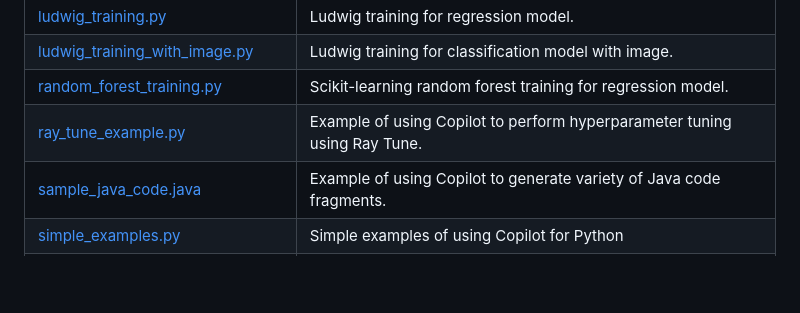
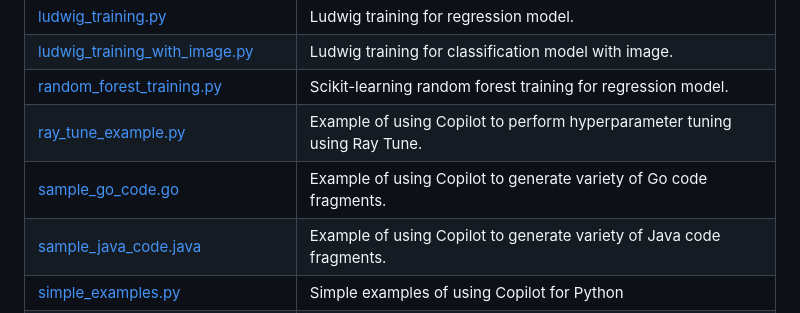
Before and after one commit to jimthompson5802/gh_copilot, a Markdown page: README.md, the part around the change. GitHub-like rendering; blank space fills up the shorter version.

Commit message:
add example go code fragments

```diff
--- a/README.md
+++ b/README.md
@@ -20,6 +20,7 @@ Unless noted otherwise, all Python programs in this repo were created using GitH
 | [ludwig_training_with_image.py](https://github.com/jimthompson5802/gh_copilot/blob/main/ludwig_training_with_image.py)          | Ludwig training for classification model with image.                                                                                                                      |
 | [random_forest_training.py](https://github.com/jimthompson5802/gh_copilot/blob/main/random_forest_training.py)                  | Scikit-learning random forest training for regression model.                                                                                                              |
 | [ray_tune_example.py](https://github.com/jimthompson5802/gh_copilot/blob/main/ray_tune_example.py)                              | Example of using Copilot to perform hyperparameter tuning using Ray Tune.                                                                                                 |
+| [sample_go_code.go](https://github.com/jimthompson5802/gh_copilot/blob/main/sample_go_code.go)                                  | Example of using Copilot to generate variety of Go code fragments.                                                                                                        |
 | [sample_java_code.java](https://github.com/jimthompson5802/gh_copilot/blob/main/sample_java_code.java)                          | Example of using Copilot to generate variety of Java code fragments.                                                                                                      |
 | [simple_examples.py](https://github.com/jimthompson5802/gh_copilot/blob/main/simple_examples.py)                                | Simple examples of using Copilot for Python                                                                                                                               |
 | [simple_examples.c](https://github.com/jimthompson5802/gh_copilot/blob/main/simple_examples.c)                                  | Simple examples using Copilot for C                                                                                                                                       |
```
